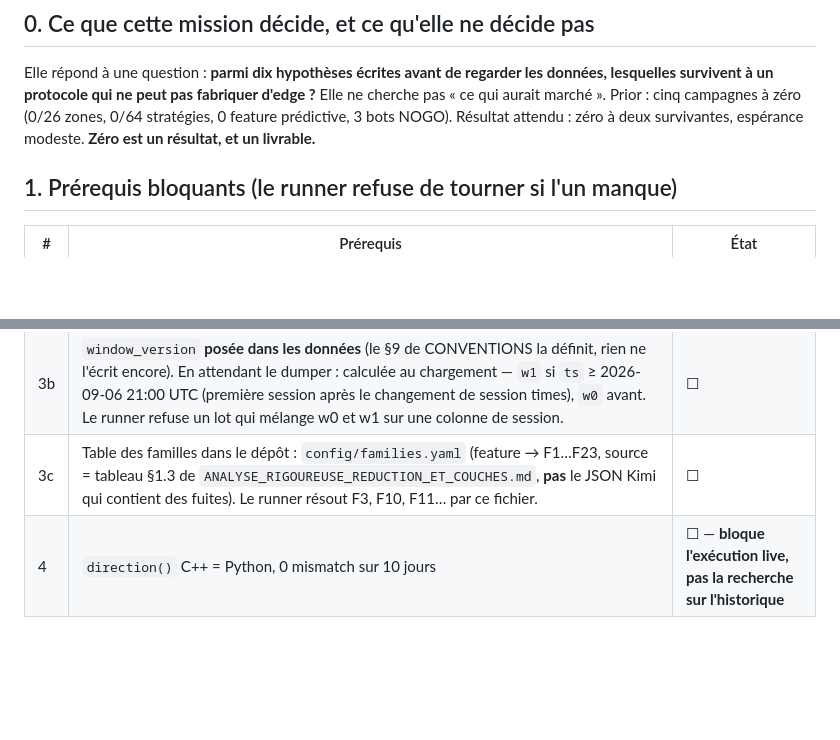
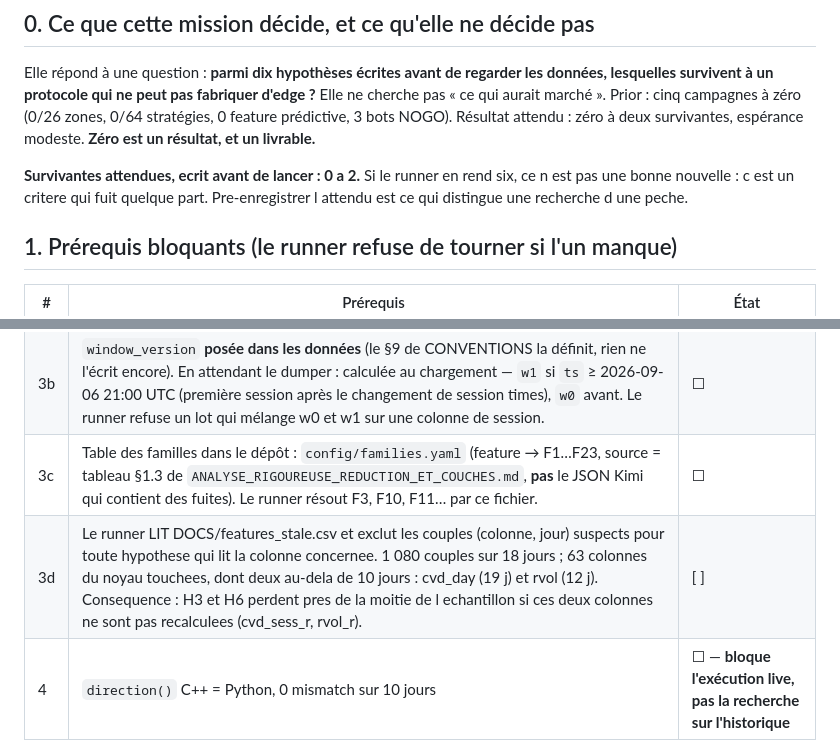
Before and after one commit to jackson97300/TRADING_SIERRA_CHART_AUTO, a Markdown page: DOCS/MISSION_PHASE2.md, 2 parts joined by grey strips. GitHub-like rendering; blank space fills up the shorter version.

Commit message:
docs(mission): prerequis 3d - le runner lit features_stale.csv + attendu pre-enregistre
Le fichier des incidents dates ne sert que si le runner le lit. Prerequis 3d :
exclure les couples (colonne, jour) suspects pour toute hypothese qui lit la
colonne concernee.

Mesure de la repartition, qui valide le format et revele deux exceptions :
1 080 couples, 273 colonnes, mais seulement 18 JOURS distincts — dont 8 portent
76 % du total. C'est bien un comportement de journee de redemarrage, pas un
defaut de colonne.

Sauf pour deux colonnes du noyau : cvd_day sur 19 jours, rvol sur 12. Les 61
autres colonnes du noyau touchees le sont sur 9 jours au plus. Consequence
directe : sur 40 jours de recherche, H3 (cvd_day) et H6 (rvol) perdent pres de
la moitie de leur echantillon. cvd_sess_r et rvol_r ne sont donc pas du confort
— sans eux H3 sortira 'non testable' a cause de sa colonne, pas de sa rarete.

Ajoute aussi au paragraphe 0 le nombre de survivantes attendues, ecrit avant de
lancer : 0 a 2. Six survivantes signaleraient un critere qui fuit.

Co-Authored-By: Claude Opus 5 <noreply@anthropic.com>

```diff
--- a/DOCS/MISSION_PHASE2.md
+++ b/DOCS/MISSION_PHASE2.md
@@ -16,6 +16,8 @@ survivent à un protocole qui ne peut pas fabriquer d'edge ?** Elle ne cherche p
 Prior : cinq campagnes à zéro (0/26 zones, 0/64 stratégies, 0 feature prédictive, 3 bots NOGO).
 Résultat attendu : zéro à deux survivantes, espérance modeste. **Zéro est un résultat, et un livrable.**
 
+**Survivantes attendues, ecrit avant de lancer : 0 a 2.** Si le runner en rend six, ce n est pas une bonne nouvelle : c est un critere qui fuit quelque part. Pre-enregistrer l attendu est ce qui distingue une recherche d une peche.
+
 ## 1. Prérequis bloquants (le runner refuse de tourner si l'un manque)
 
 | # | Prérequis | État |
@@ -25,6 +27,7 @@ Résultat attendu : zéro à deux survivantes, espérance modeste. **Zéro est u
 | 3 | Noyau v1 figé | ✔ b50b278 |
 | 3b | `window_version` **posée dans les données** (le §9 de CONVENTIONS la définit, rien ne l'écrit encore). En attendant le dumper : calculée au chargement — `w1` si `ts` ≥ 2026-09-06 21:00 UTC (première session après le changement de session times), `w0` avant. Le runner refuse un lot qui mélange w0 et w1 sur une colonne de session. | ☐ |
 | 3c | Table des familles dans le dépôt : `config/families.yaml` (feature → F1…F23, source = tableau §1.3 de `ANALYSE_RIGOUREUSE_REDUCTION_ET_COUCHES.md`, **pas** le JSON Kimi qui contient des fuites). Le runner résout F3, F10, F11… par ce fichier. | ☐ |
+| 3d | Le runner LIT DOCS/features_stale.csv et exclut les couples (colonne, jour) suspects pour toute hypothese qui lit la colonne concernee. 1 080 couples sur 18 jours ; 63 colonnes du noyau touchees, dont deux au-dela de 10 jours : cvd_day (19 j) et rvol (12 j). Consequence : H3 et H6 perdent pres de la moitie de l echantillon si ces deux colonnes ne sont pas recalculees (cvd_sess_r, rvol_r). | [ ] |
 | 4 | `direction()` C++ = Python, 0 mismatch sur 10 jours | ☐ — **bloque l'exécution live, pas la recherche sur l'historique** |
 | 5 | Ce fichier commité, daté, sans `[À TRANCHER]` restant | ☐ |
 
```
